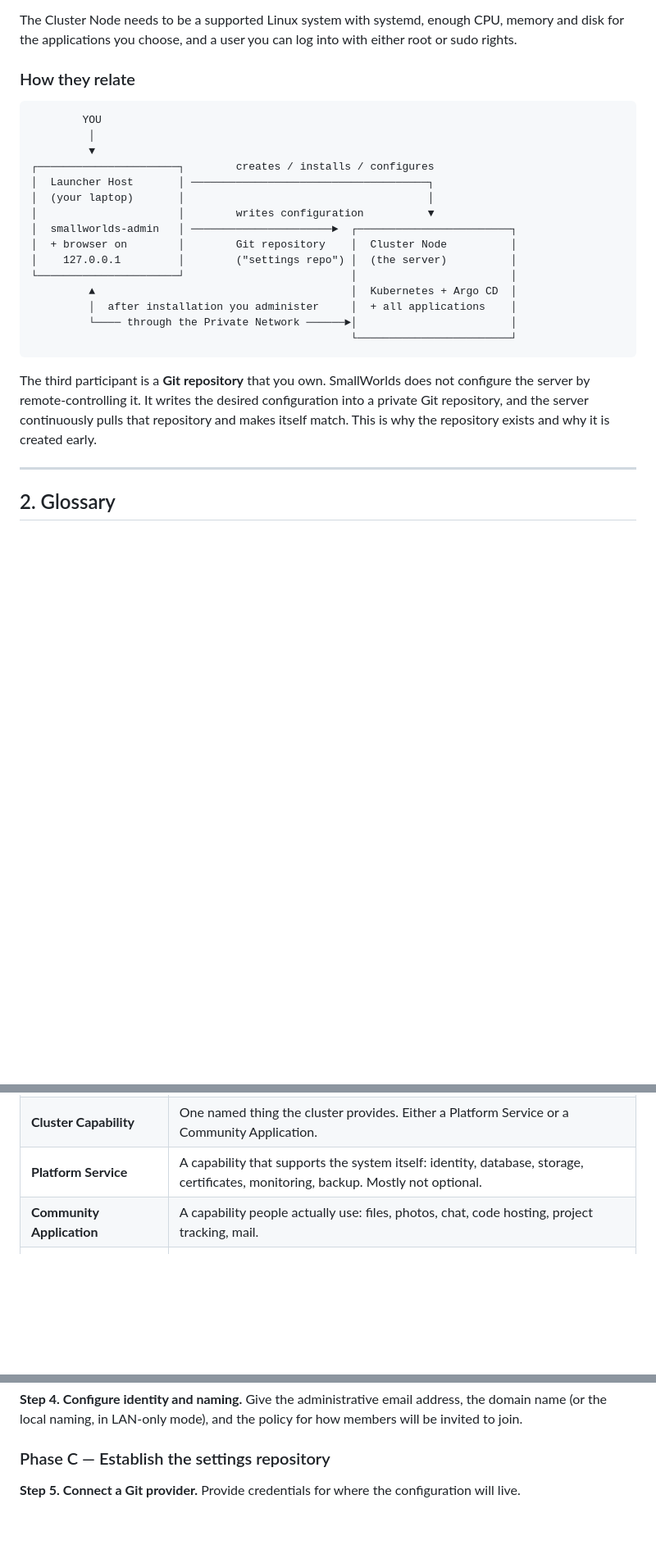
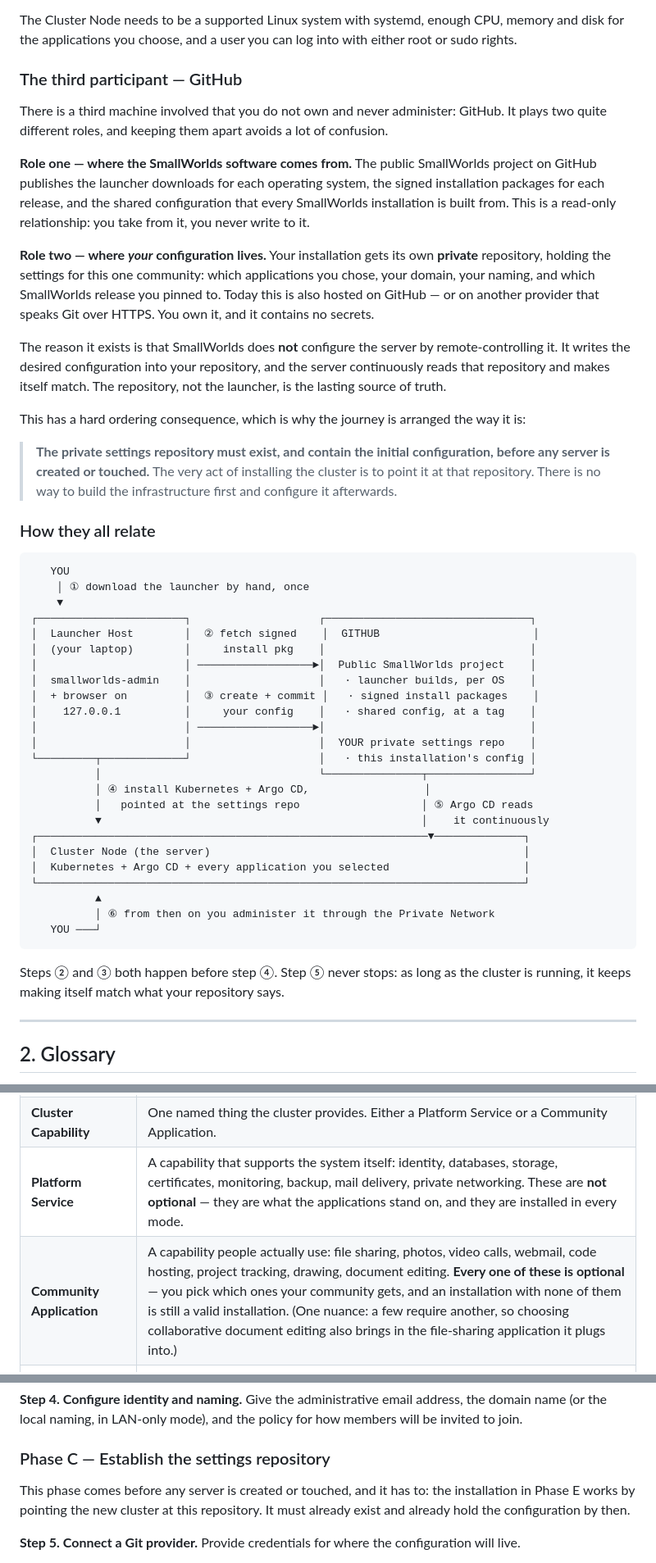
Before and after one commit to stephan271/smallworlds, a Markdown page: gettingStarted.md, 3 parts joined by grey strips. Shown at 82% size. GitHub-like rendering; blank space fills up the shorter version.

Commit message:
Clarify a few points better in gettingStarted.md

````diff
--- a/gettingStarted.md
+++ b/gettingStarted.md
@@ -56,31 +56,68 @@ The Cluster Node needs to be a supported Linux system with systemd, enough CPU,
 memory and disk for the applications you choose, and a user you can log into
 with either root or sudo rights.
 
-### How they relate
+### The third participant — GitHub
+
+There is a third machine involved that you do not own and never administer:
+GitHub. It plays two quite different roles, and keeping them apart avoids a lot
+of confusion.
+
+**Role one — where the SmallWorlds software comes from.** The public SmallWorlds
+project on GitHub publishes the launcher downloads for each operating system,
+the signed installation packages for each release, and the shared configuration
+that every SmallWorlds installation is built from. This is a read-only
+relationship: you take from it, you never write to it.
+
+**Role two — where *your* configuration lives.** Your installation gets its own
+**private** repository, holding the settings for this one community: which
+applications you chose, your domain, your naming, and which SmallWorlds release
+you pinned to. Today this is also hosted on GitHub — or on another provider that
+speaks Git over HTTPS. You own it, and it contains no secrets.
+
+The reason it exists is that SmallWorlds does **not** configure the server by
+remote-controlling it. It writes the desired configuration into your repository,
+and the server continuously reads that repository and makes itself match. The
+repository, not the launcher, is the lasting source of truth.
+
+This has a hard ordering consequence, which is why the journey is arranged the
+way it is:
+
+> **The private settings repository must exist, and contain the initial
+> configuration, before any server is created or touched.** The very act of
+> installing the cluster is to point it at that repository. There is no way to
+> build the infrastructure first and configure it afterwards.
+
+### How they all relate
 
 ```
-        YOU
-         │
-         ▼
-┌──────────────────────┐        creates / installs / configures
-│  Launcher Host       │ ─────────────────────────────────────┐
-│  (your laptop)       │                                      │
-│                      │        writes configuration          ▼
-│  smallworlds-admin   │ ──────────────────────►  ┌────────────────────────┐
-│  + browser on        │        Git repository    │  Cluster Node          │
-│    127.0.0.1         │        ("settings repo") │  (the server)          │
-└──────────────────────┘                          │                        │
-         ▲                                        │  Kubernetes + Argo CD  │
-         │  after installation you administer     │  + all applications    │
-         └──── through the Private Network ──────►│                        │
-                                                  └────────────────────────┘
+   YOU
+    │ ① download the launcher by hand, once
+    ▼
+┌───────────────────────┐                    ┌────────────────────────────────┐
+│  Launcher Host        │  ② fetch signed    │  GITHUB                        │
+│  (your laptop)        │     install pkg    │                                │
+│                       │ ──────────────────►│  Public SmallWorlds project    │
+│  smallworlds-admin    │                    │   · launcher builds, per OS    │
+│  + browser on         │  ③ create + commit │   · signed install packages    │
+│    127.0.0.1          │     your config    │   · shared config, at a tag    │
+│                       │ ──────────────────►│                                │
+│                       │                    │  YOUR private settings repo    │
+└─────────┬─────────────┘                    │   · this installation's config │
+          │                                  └───────────────┬────────────────┘
+          │ ④ install Kubernetes + Argo CD,                  │
+          │   pointed at the settings repo                   │ ⑤ Argo CD reads
+          ▼                                                  │    it continuously
+┌─────────────────────────────────────────────────────────────▼──────────────┐
+│  Cluster Node (the server)                                                 │
+│  Kubernetes + Argo CD + every application you selected                     │
+└────────────────────────────────────────────────────────────────────────────┘
+          ▲
+          │ ⑥ from then on you administer it through the Private Network
+   YOU ───┘
 ```
 
-The third participant is a **Git repository** that you own. SmallWorlds does not
-configure the server by remote-controlling it. It writes the desired
-configuration into a private Git repository, and the server continuously pulls
-that repository and makes itself match. This is why the repository exists and
-why it is created early.
+Steps ② and ③ both happen before step ④. Step ⑤ never stops: as long as the
+cluster is running, it keeps making itself match what your repository says.
 
 ---
 
@@ -101,8 +138,8 @@ the product. Where a familiar word is deliberately avoided, that is noted.
 | **Journey Task** | One step of that progression, with prerequisites and evidence that it is done. |
 | **Launcher Vault** | The encrypted store on your laptop holding tokens, passwords and keys. Values go in and never come back out to the screen. |
 | **Cluster Capability** | One named thing the cluster provides. Either a Platform Service or a Community Application. |
-| **Platform Service** | A capability that supports the system itself: identity, database, storage, certificates, monitoring, backup. Mostly not optional. |
-| **Community Application** | A capability people actually use: files, photos, chat, code hosting, project tracking, mail. |
+| **Platform Service** | A capability that supports the system itself: identity, databases, storage, certificates, monitoring, backup, mail delivery, private networking. These are **not optional** — they are what the applications stand on, and they are installed in every mode. |
+| **Community Application** | A capability people actually use: file sharing, photos, video calls, webmail, code hosting, project tracking, drawing, document editing. **Every one of these is optional** — you pick which ones your community gets, and an installation with none of them is still a valid installation. (One nuance: a few require another, so choosing collaborative document editing also brings in the file-sharing application it plugs into.) |
 | **Settings repository (GitOps Overlay)** | Your own private Git repository holding this installation's configuration. It points at a fixed SmallWorlds release. (Not "the SmallWorlds repo" — that is the shared base.) |
 | **Bootstrap assets** | The signed installation package belonging to one SmallWorlds release, downloaded by the launcher. See section 5. |
 | **Change Plan** | An exact, reviewable description of one upcoming change: what it will do, what it costs, what could break, how to undo it. Nothing happens until you approve one. |
@@ -379,6 +448,10 @@ Give the administrative email address, the domain name (or the local naming, in
 LAN-only mode), and the policy for how members will be invited to join.
 
 ### Phase C — Establish the settings repository
+
+This phase comes before any server is created or touched, and it has to: the
+installation in Phase E works by pointing the new cluster at this repository. It
+must already exist and already hold the configuration by then.
 
 **Step 5. Connect a Git provider.**
 Provide credentials for where the configuration will live.
````
Also changed, not shown: other parts of gettingStarted.md (+32 -0 lines).
